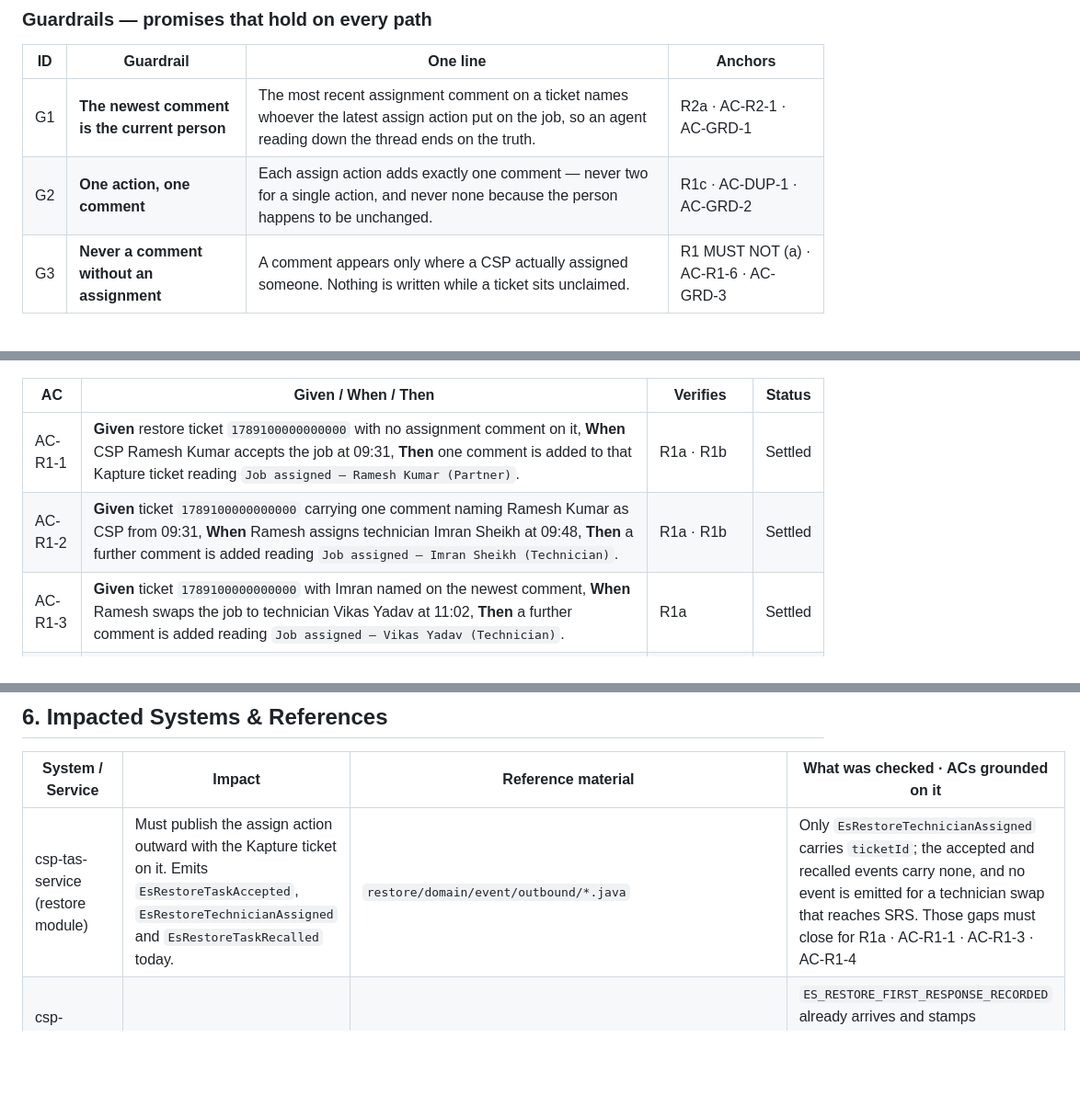
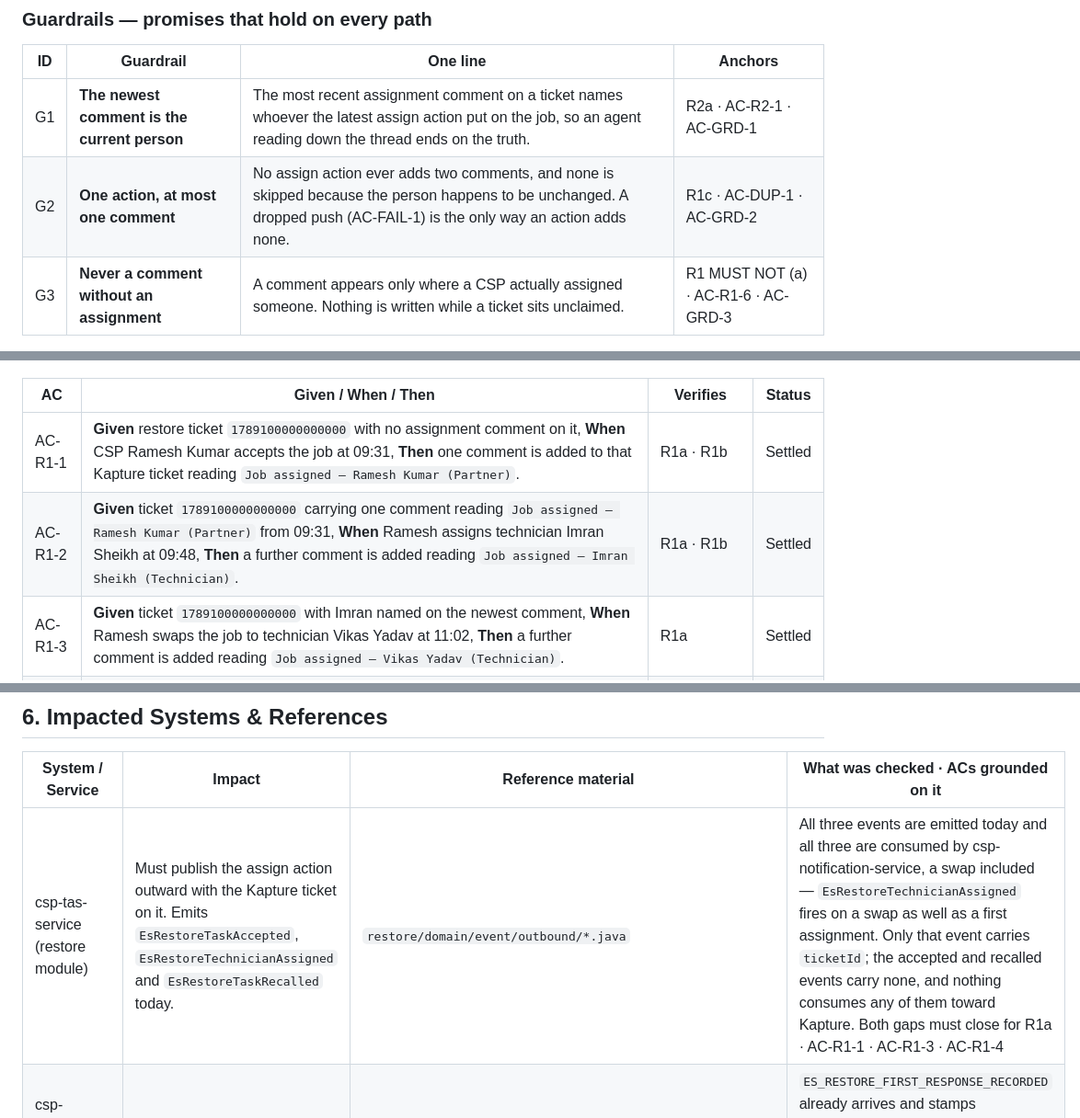
Before and after one commit to ashish-raj-wiom/service-ticket-kapture-signal-prd, a Markdown page: Kapture_Assignment_Comment_PRD.md, 3 parts joined by grey strips. Shown at 92% size. Drawn GitHub-style; blank space fills up the shorter version.

```diff
--- a/Kapture_Assignment_Comment_PRD.md
+++ b/Kapture_Assignment_Comment_PRD.md
@@ -22,7 +22,7 @@ It also leaves unchanged the **blind window before anyone is assigned**. A resto
 | ID | Guardrail | One line | Anchors |
 |---|---|---|---|
 | G1 | **The newest comment is the current person** | The most recent assignment comment on a ticket names whoever the latest assign action put on the job, so an agent reading down the thread ends on the truth. | R2a · AC-R2-1 · AC-GRD-1 |
-| G2 | **One action, one comment** | Each assign action adds exactly one comment — never two for a single action, and never none because the person happens to be unchanged. | R1c · AC-DUP-1 · AC-GRD-2 |
+| G2 | **One action, at most one comment** | No assign action ever adds two comments, and none is skipped because the person happens to be unchanged. A dropped push (AC-FAIL-1) is the only way an action adds none. | R1c · AC-DUP-1 · AC-GRD-2 |
 | G3 | **Never a comment without an assignment** | A comment appears only where a CSP actually assigned someone. Nothing is written while a ticket sits unclaimed. | R1 MUST NOT (a) · AC-R1-6 · AC-GRD-3 |
 
 ---
@@ -38,7 +38,7 @@ It also leaves unchanged the **blind window before anyone is assigned**. A resto
 | AC | Given / When / Then | Verifies | Status |
 |---|---|---|---|
 | AC-R1-1 | **Given** restore ticket `1789100000000000` with no assignment comment on it, **When** CSP Ramesh Kumar accepts the job at 09:31, **Then** one comment is added to that Kapture ticket reading `Job assigned — Ramesh Kumar (Partner)`. | R1a · R1b | Settled |
-| AC-R1-2 | **Given** ticket `1789100000000000` carrying one comment naming Ramesh Kumar as CSP from 09:31, **When** Ramesh assigns technician Imran Sheikh at 09:48, **Then** a further comment is added reading `Job assigned — Imran Sheikh (Technician)`. | R1a · R1b | Settled |
+| AC-R1-2 | **Given** ticket `1789100000000000` carrying one comment reading `Job assigned — Ramesh Kumar (Partner)` from 09:31, **When** Ramesh assigns technician Imran Sheikh at 09:48, **Then** a further comment is added reading `Job assigned — Imran Sheikh (Technician)`. | R1a · R1b | Settled |
 | AC-R1-3 | **Given** ticket `1789100000000000` with Imran named on the newest comment, **When** Ramesh swaps the job to technician Vikas Yadav at 11:02, **Then** a further comment is added reading `Job assigned — Vikas Yadav (Technician)`. | R1a | Settled |
 | AC-R1-4 | **Given** ticket `1789100000000000` with Imran named on the newest comment, **When** Ramesh recalls the job off Imran at 11:02 and takes it himself, **Then** a further comment is added reading `Job assigned — Ramesh Kumar (Partner)`. | R1a · R1b | Settled |
 | AC-R1-5 | **Given** shifting ticket `1789100000000001` with no assignment comment on it, **When** Ramesh assigns technician Imran Sheikh to it at 09:48, **Then** a comment is added reading `Job assigned — Imran Sheikh (Technician)` — the same form as on a restore ticket. | R1d | Settled |
@@ -113,7 +114,7 @@ No state management: behaviour is fully specified by §2 and the flow chart abov
 
 | System / Service | Impact | Reference material | What was checked · ACs grounded on it |
 |---|---|---|---|
-| csp-tas-service (restore module) | Must publish the assign action outward with the Kapture ticket on it. Emits `EsRestoreTaskAccepted`, `EsRestoreTechnicianAssigned` and `EsRestoreTaskRecalled` today. | `restore/domain/event/outbound/*.java` | Only `EsRestoreTechnicianAssigned` carries `ticketId`; the accepted and recalled events carry none, and no event is emitted for a technician swap that reaches SRS. Those gaps must close for R1a · AC-R1-1 · AC-R1-3 · AC-R1-4 |
+| csp-tas-service (restore module) | Must publish the assign action outward with the Kapture ticket on it. Emits `EsRestoreTaskAccepted`, `EsRestoreTechnicianAssigned` and `EsRestoreTaskRecalled` today. | `restore/domain/event/outbound/*.java` | All three events are emitted today and all three are consumed by csp-notification-service, a swap included — `EsRestoreTechnicianAssigned` fires on a swap as well as a first assignment. Only that event carries `ticketId`; the accepted and recalled events carry none, and nothing consumes any of them toward Kapture. Both gaps must close for R1a · AC-R1-1 · AC-R1-3 · AC-R1-4 |
 | csp-support-resolution-service (SRS) | Must receive the assign action and pass it on. Eleven inbound event endpoints today. | `api/InboundEventController.java`; `domain/event/inbound/EsRestoreFirstResponseRecorded.java` | `ES_RESTORE_FIRST_RESPONSE_RECORDED` already arrives and stamps `first_response_at`, but it fires **once per job** and carries `triggering_action` with **no person** — so it cannot serve R1b or any later action · AC-REG-2 |
 | ticket-service-java | New producer of an existing Kapture push. Must stay the only route to Kapture. | `util/KaptureQueueMessageKey.java`; `service/handler/impl/AddCommentHandler.java` | `ADD_COMMENT` already exists and takes `comment`, `ticket_id` and `sub_status`; passing `sub_status` empty leaves the ticket's sub-status untouched · AC-R1-1 · AC-REG-3 |
 | Kapture | Receives the comment on the ticket thread. Status, sub-status, priority and queue must stay untouched. | Existing `ADD_COMMENT` integration, above | The push writes a comment only when `sub_status` is empty · AC-REG-3 |
```
Also changed, not shown: other parts of Kapture_Assignment_Comment_PRD.md (+10 -9 lines).
